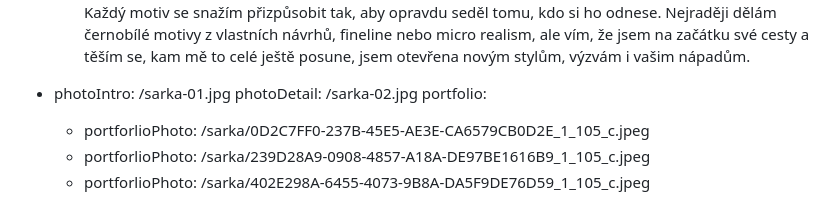
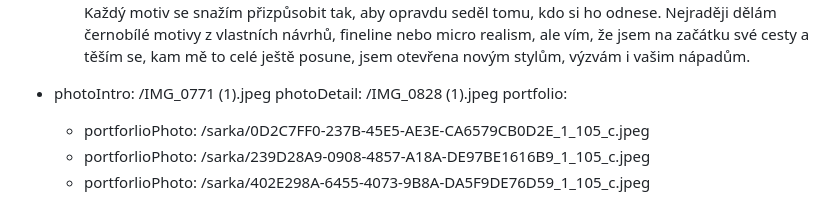
Before and after one commit to Mystypix/inkhouse, a Markdown page: content/homepage/homepage.md, the part around the change. Rendered like a GitHub page.

Commit message:
TinaCMS content update
Co-authored-by: Jakub Smagin <jakub.smagin@gmail.com>

```diff
--- a/content/homepage/homepage.md
+++ b/content/homepage/homepage.md
@@ -26,8 +26,8 @@ tattooers:
       fineline nebo micro realism, ale vím, že jsem na začátku své cesty a těším
       se, kam mě to celé ještě posune, jsem otevřena novým stylům, výzvám i
       vašim nápadům.
-  - photoIntro: /sarka-01.jpg
-    photoDetail: /sarka-02.jpg
+  - photoIntro: /IMG_0771 (1).jpeg
+    photoDetail: /IMG_0828 (1).jpeg
     portfolio:
       - portforlioPhoto: /sarka/0D2C7FF0-237B-45E5-AE3E-CA6579CB0D2E_1_105_c.jpeg
       - portforlioPhoto: /sarka/239D28A9-0908-4857-A18A-DE97BE1616B9_1_105_c.jpeg
```
